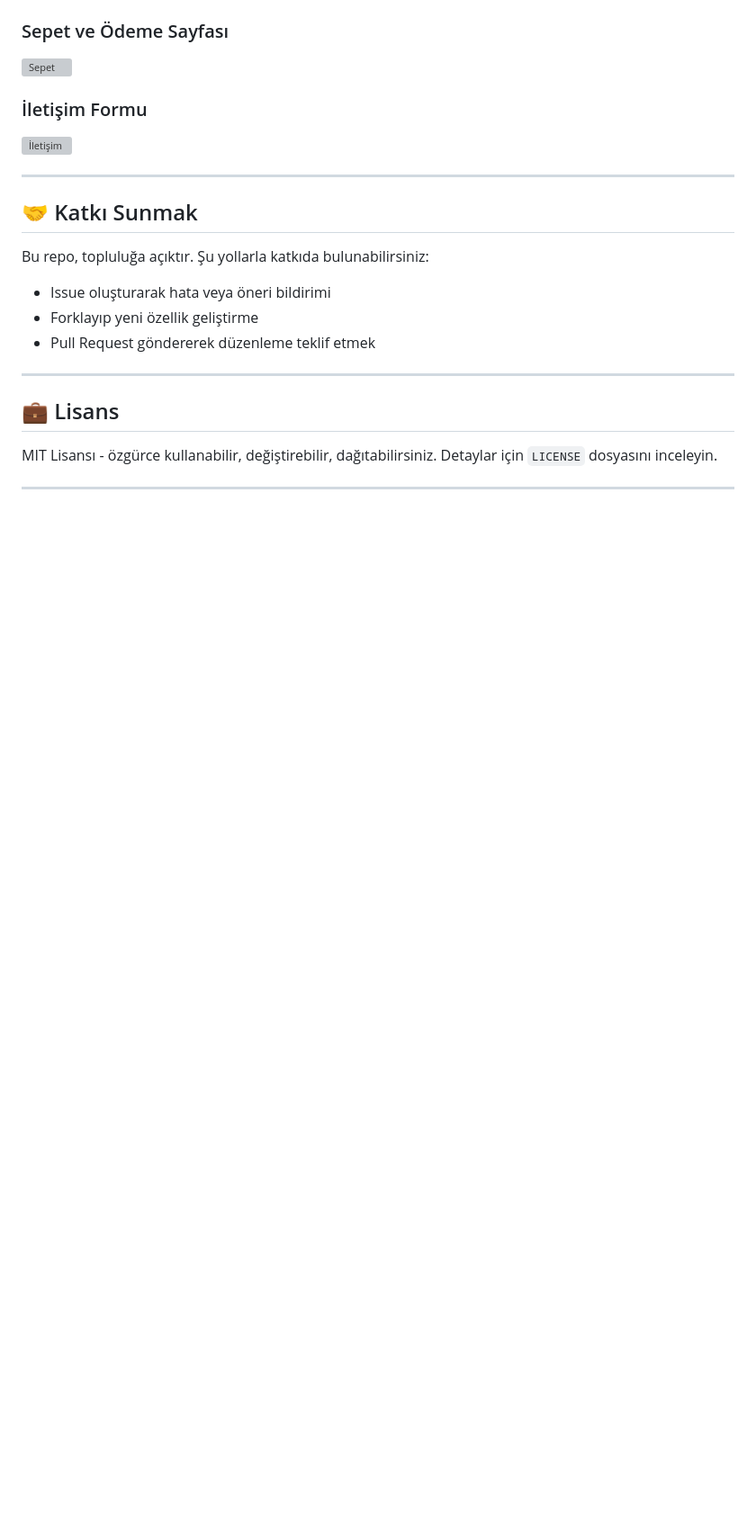
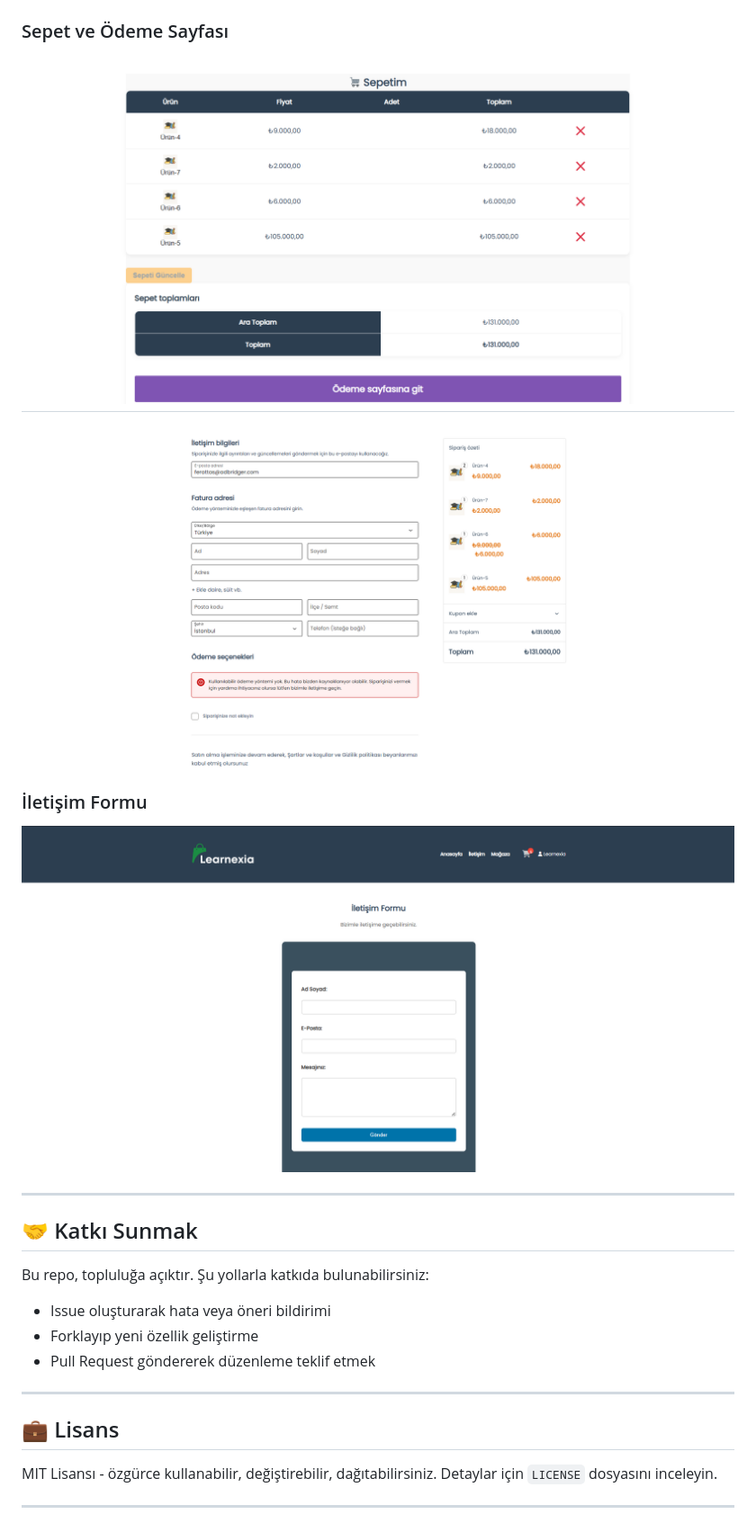
Before and after one commit to Sovrya/learnexia-theme, a Markdown page: README.md, the part around the change printed below. Shown: that part at 90% size. Drawn GitHub-style; pictures changed too: Images/cartPage.png (added), Images/contact.png (added), Images/payment.png (added); blank space fills up the shorter version; grey boxes are pictures that could not be loaded.

```diff
--- a/README.md
+++ b/README.md
@@ -84,11 +84,13 @@ git clone https://github.com/kullaniciadiniz/learnexia-theme.git
 
 ### Sepet ve Ödeme Sayfası
 
-![Sepet](./screenshots/cart.png)
+![Sepet](./Images/cartPage.png)
+----------------------------
+![odeme](./Images/payment.png)
 
 ### İletişim Formu
 
-![İletişim](./screenshots/contact.png)
+![İletişim](./Images/contact.png)
 
 ---
 
```
Also changed, not shown: other parts of README.md (+3 -3 lines), Images/homepage.png (added), Images/shop.png (added), Images/where.png (added).
